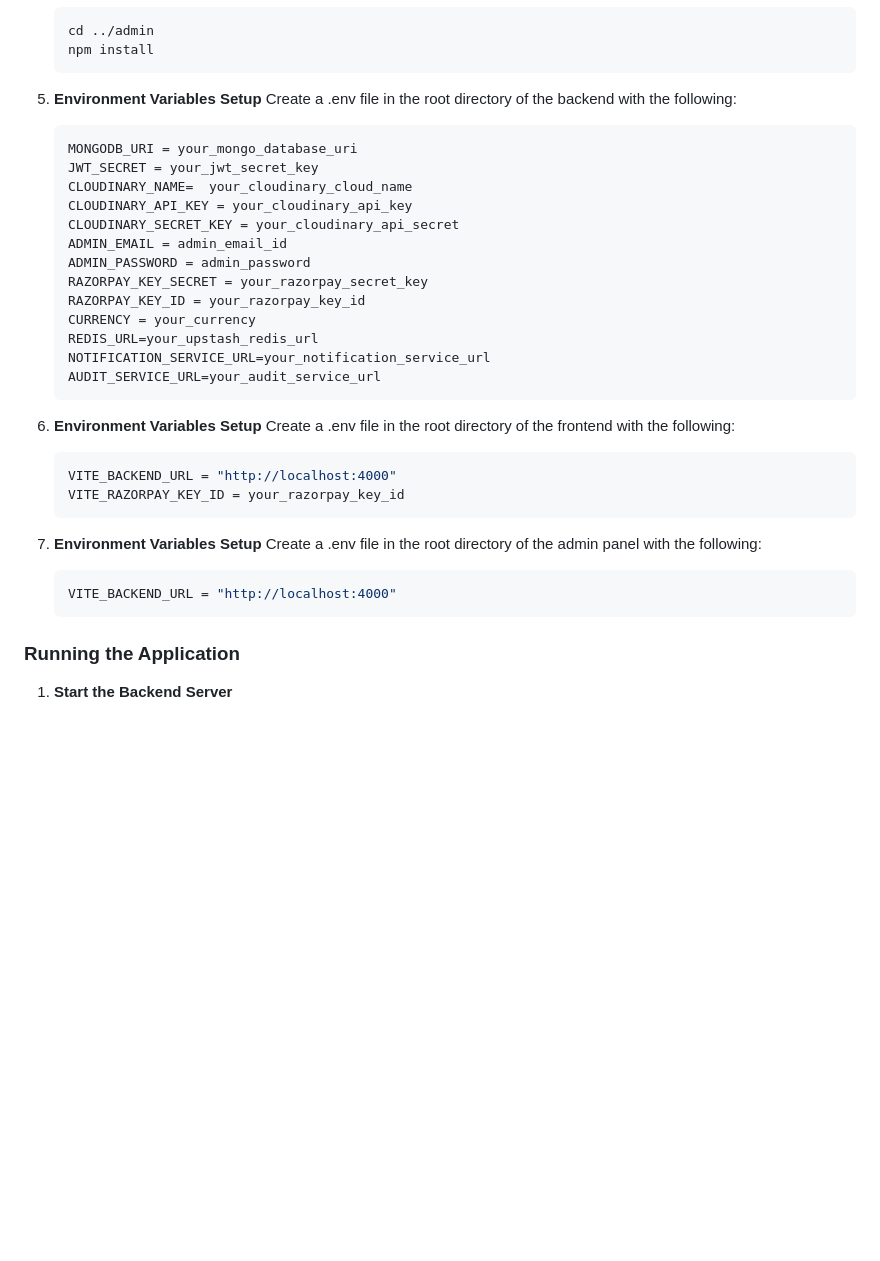
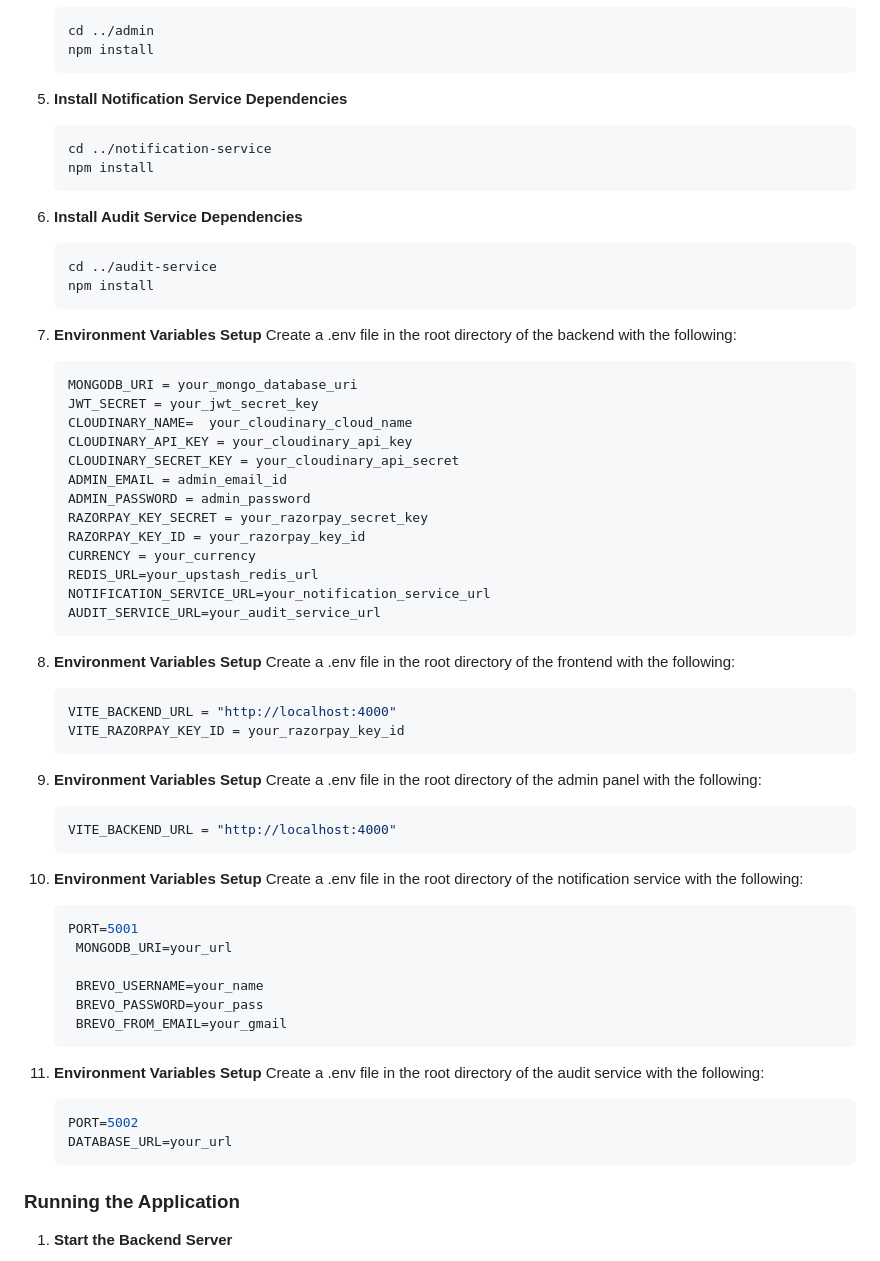
Before and after one commit to abhishekrajsingh25/Prescripto-Doctor, a Markdown page: README.md, the part around one of its changes. Rendered like a GitHub page; blank space fills up the shorter version.

Commit message:
Doctor Appointment Booking System

````diff
--- a/README.md
+++ b/README.md
@@ -130,7 +130,19 @@ Redis is used as a performance optimization layer:
    npm install
    ```
 
-5. **Environment Variables Setup**
+5. **Install Notification Service Dependencies**
+   ```bash
+   cd ../notification-service
+   npm install
+   ```
+
+6. **Install Audit Service Dependencies**
+   ```bash
+   cd ../audit-service
+   npm install
+   ```
+
+7. **Environment Variables Setup**
    Create a .env file in the root directory of the backend with the following:
    ```bash
    MONGODB_URI = your_mongo_database_uri
@@ -148,17 +160,35 @@ Redis is used as a performance optimization layer:
    AUDIT_SERVICE_URL=your_audit_service_url
    ```
 
-6. **Environment Variables Setup**
+8. **Environment Variables Setup**
    Create a .env file in the root directory of the frontend with the following:
    ```bash
    VITE_BACKEND_URL = "http://localhost:4000"
    VITE_RAZORPAY_KEY_ID = your_razorpay_key_id
    ```
 
-7. **Environment Variables Setup**
+9. **Environment Variables Setup**
    Create a .env file in the root directory of the admin panel with the following:
    ```bash
    VITE_BACKEND_URL = "http://localhost:4000"
+   ```
+
+9. **Environment Variables Setup**
+   Create a .env file in the root directory of the notification service with the following:
+   ```bash
+   PORT=5001
+    MONGODB_URI=your_url
+
+    BREVO_USERNAME=your_name
+    BREVO_PASSWORD=your_pass
+    BREVO_FROM_EMAIL=your_gmail
+   ```
+
+9. **Environment Variables Setup**
+   Create a .env file in the root directory of the audit service with the following:
+   ```bash
+   PORT=5002
+   DATABASE_URL=your_url
    ```
 
 ### Running the Application
````
Also changed, not shown: other parts of README.md (+15 -0 lines).
